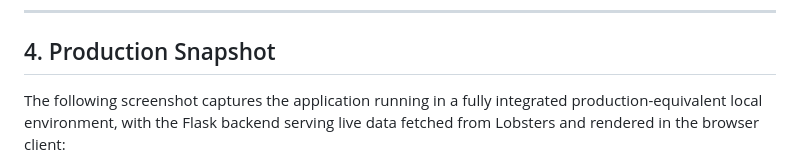
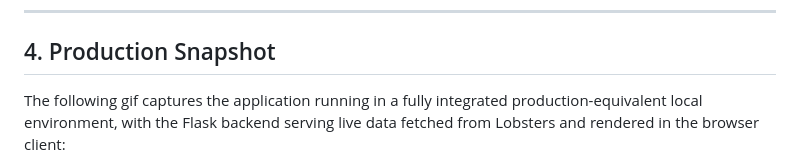
Before and after one commit to Alijewa25/reddit_app_project, a Markdown page: PROJECT_REPORT.md, the part around one of its changes. Drawn GitHub-style.

```diff
--- a/PROJECT_REPORT.md
+++ b/PROJECT_REPORT.md
@@ -146,5 +146,5 @@ Bayramov designed and implemented the full Extract-Transform-Load pipeline that
 
 ## 4. Production Snapshot
 
-The following screenshot captures the application running in a fully integrated production-equivalent local environment, with the Flask backend serving live data fetched from Lobsters and rendered in the browser client:
+The following gif captures the application running in a fully integrated production-equivalent local environment, with the Flask backend serving live data fetched from Lobsters and rendered in the browser client:
 
```
Also changed, not shown: other parts of PROJECT_REPORT.md (+1 -1 lines).
